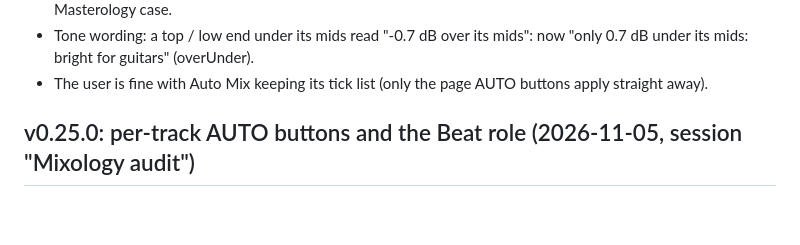
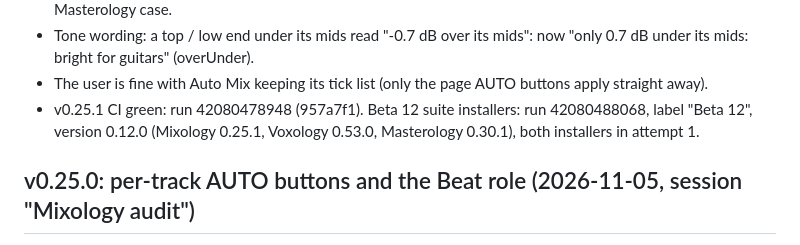
Before and after one commit to DK7602/Mixology, a Markdown page: claude/RESUME-HERE.md, the part around the change. GitHub-like rendering; blank space fills up the shorter version.

Commit message:
Notes: v0.25.1 CI and the Beta 12 installers [skip ci]
Co-Authored-By: Claude Opus 5.5 <noreply@anthropic.com>
Claude-Session: https://claude.ai/code/session_011JvJZtqrGyHXKfGHL4LA1p

```diff
--- a/claude/RESUME-HERE.md
+++ b/claude/RESUME-HERE.md
@@ -50,6 +50,8 @@ sends higher-resolution art, re-run it.
 - Tone wording: a top / low end under its mids read "-0.7 dB over its mids": now "only 0.7 dB under its mids:
   bright for guitars" (overUnder).
 - The user is fine with Auto Mix keeping its tick list (only the page AUTO buttons apply straight away).
+- v0.25.1 CI green: run 42080478948 (957a7f1). Beta 12 suite installers: run 42080488068, label "Beta 12", version
+  0.12.0 (Mixology 0.25.1, Voxology 0.53.0, Masterology 0.30.1), both installers in attempt 1.
 
 ## v0.25.0: per-track AUTO buttons and the Beat role (2026-11-05, session "Mixology audit")
 - Agreed with the user (2026-11-05) after they tested 0.23's fixes in Cubase. One AUTO button on the EQ, Dynamics,
```
